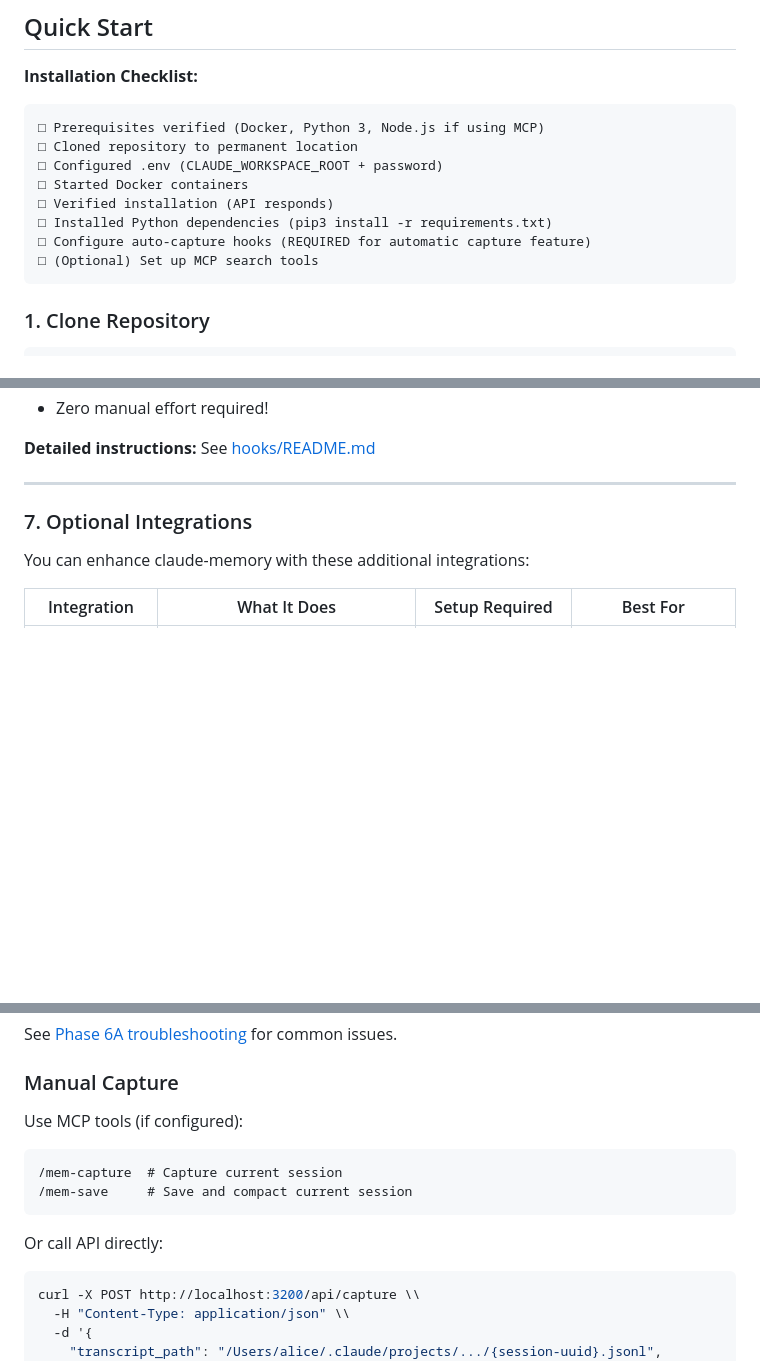
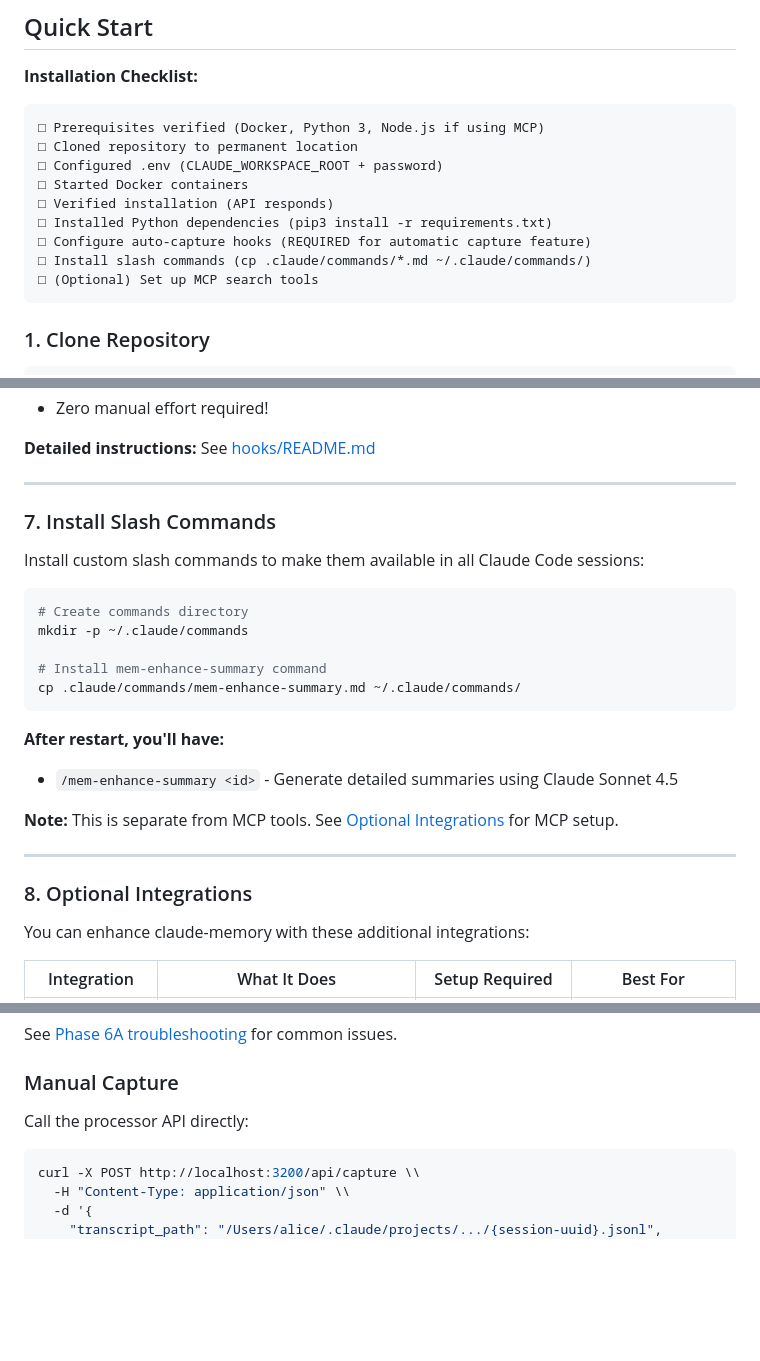
Before and after one commit to rjames-dev/claude-memory, a Markdown page: README.md, 3 parts joined by grey strips. GitHub-like rendering; blank space fills up the shorter version.

````diff
--- a/README.md
+++ b/README.md
@@ -84,6 +84,7 @@ Claude Memory System solves the **context loss problem** in Claude Code by autom
 □ Verified installation (API responds)
 □ Installed Python dependencies (pip3 install -r requirements.txt)
 □ Configure auto-capture hooks (REQUIRED for automatic capture feature)
+□ Install slash commands (cp .claude/commands/*.md ~/.claude/commands/)
 □ (Optional) Set up MCP search tools
 ```
 
@@ -236,7 +237,26 @@ This script will:
 
 ---
 
-### 7. Optional Integrations
+### 7. Install Slash Commands
+
+Install custom slash commands to make them available in all Claude Code sessions:
+
+```bash
+# Create commands directory
+mkdir -p ~/.claude/commands
+
+# Install mem-enhance-summary command
+cp .claude/commands/mem-enhance-summary.md ~/.claude/commands/
+```
+
+**After restart, you'll have:**
+- `/mem-enhance-summary <id>` - Generate detailed summaries using Claude Sonnet 4.5
+
+**Note:** This is separate from MCP tools. See [Optional Integrations](#8-optional-integrations) for MCP setup.
+
+---
+
+### 8. Optional Integrations
 
 You can enhance claude-memory with these additional integrations:
 
@@ -358,13 +378,7 @@ See [Phase 6A troubleshooting](./dev-docs/testing/TROUBLESHOOTING-MEM-CAPTURE.md
 
 ### Manual Capture
 
-Use MCP tools (if configured):
-```
-/mem-capture  # Capture current session
-/mem-save     # Save and compact current session
-```
-
-Or call API directly:
+Call the processor API directly:
 ```bash
 curl -X POST http://localhost:3200/api/capture \\
   -H "Content-Type: application/json" \\
````
Also changed, not shown: SLASH-COMMANDS-VS-MCP-TOOLS.md (added, +281 -0 lines).
